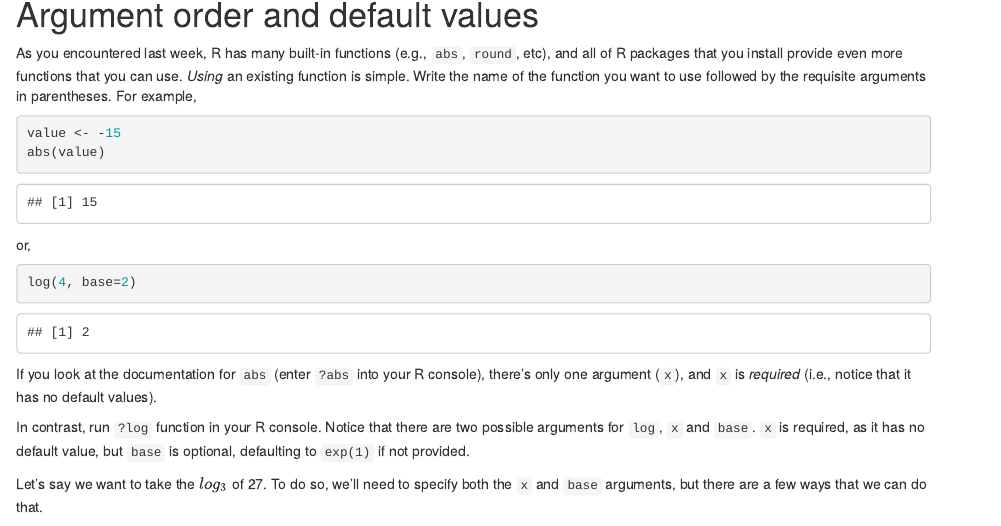
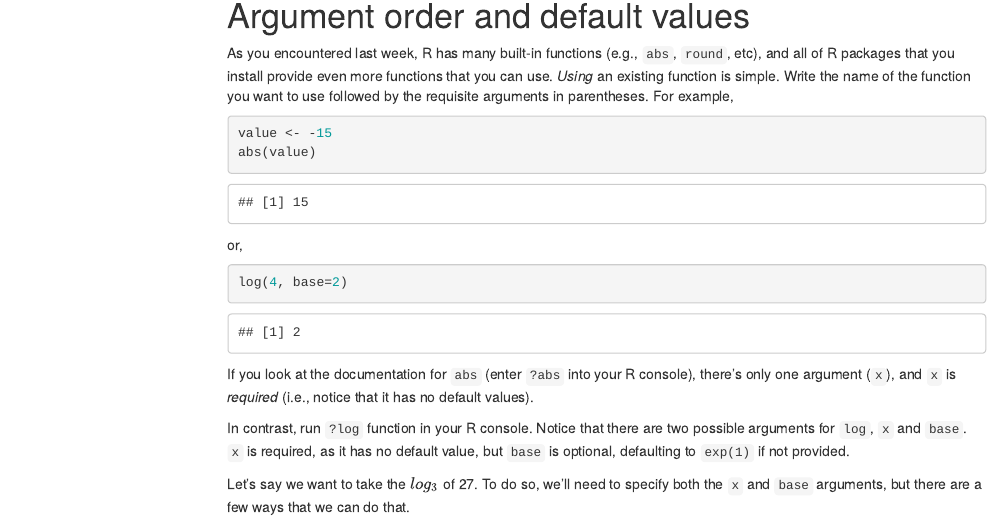
Before and after one commit to amlalejini/gvsu-cis635-2022f, an R Markdown document (lecture-material/week-02/functions.Rmd): the page in a window 1100 px wide, from 170 px down before the commit and from 190 px down after it, so that both start at the same text. Rendered offline with R 4.5, knitr and Pandoc, with nearby package versions; menus at the side of the page are left out.

Commit message:
add table of contents

```diff
--- a/lecture-material/week-02/functions.Rmd
+++ b/lecture-material/week-02/functions.Rmd
@@ -1,6 +1,10 @@
 ---
 title: "Functions in R"
 author: "Alexander Lalejini"
+output:
+  html_document:
+    toc: TRUE
+    toc_float: true
 ---
 
 You can download the R Markdown file used to generate this document (or webpage) [here](https://github.com/amlalejini/gvsu-cis635-2022f/tree/main/lecture-material/week-02/functions.Rmd).
```
Also changed, not shown: lecture-material/week-02/read-write-data.Rmd (+4 -0 lines), lecture-material/week-02/functions.html, lecture-material/week-02/read-write-data.html.
